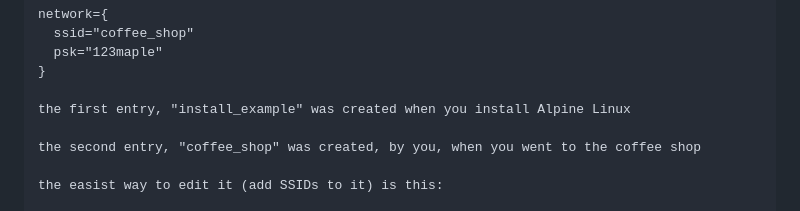
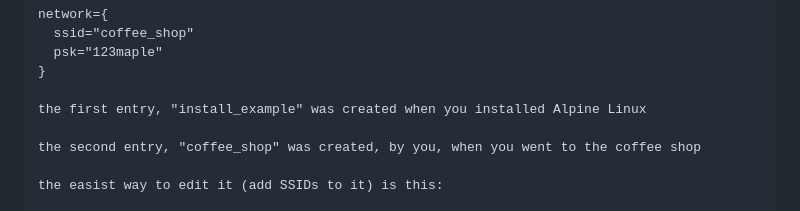
Before and after one commit to kogcyc/files, a Markdown page: alp/handbook.md, the part around the change. GitHub-like rendering.

Commit message:
Fix grammatical error in handbook.md

```diff
--- a/alp/handbook.md
+++ b/alp/handbook.md
@@ -16,7 +16,7 @@ How wifi works
 	  psk="123maple"
     }
 
-    the first entry, "install_example" was created when you install Alpine Linux
+    the first entry, "install_example" was created when you installed Alpine Linux
 
     the second entry, "coffee_shop" was created, by you, when you went to the coffee shop
 
```
